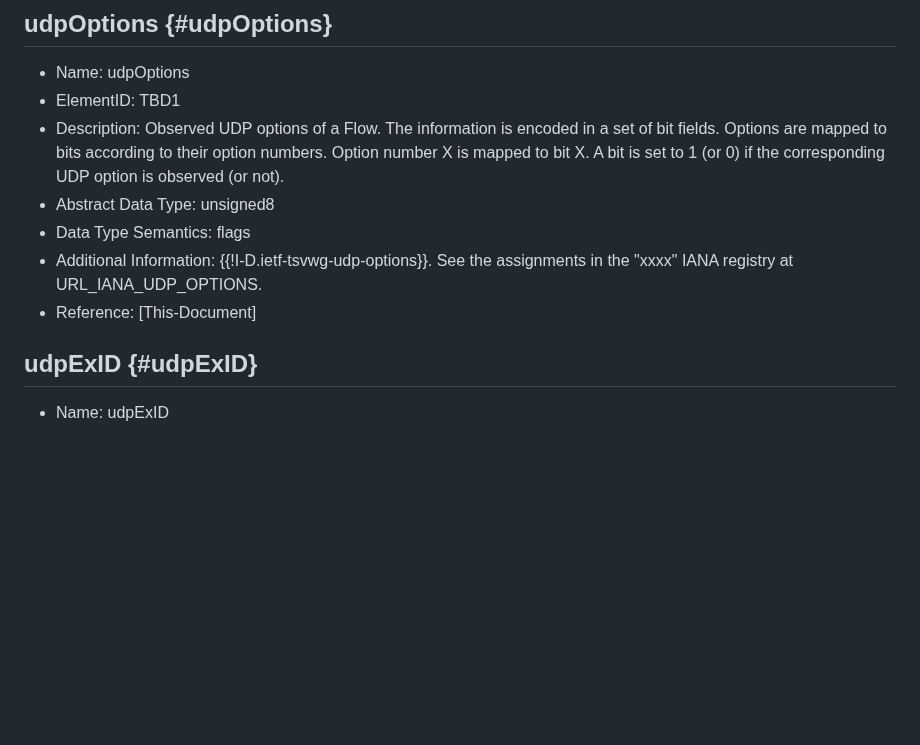
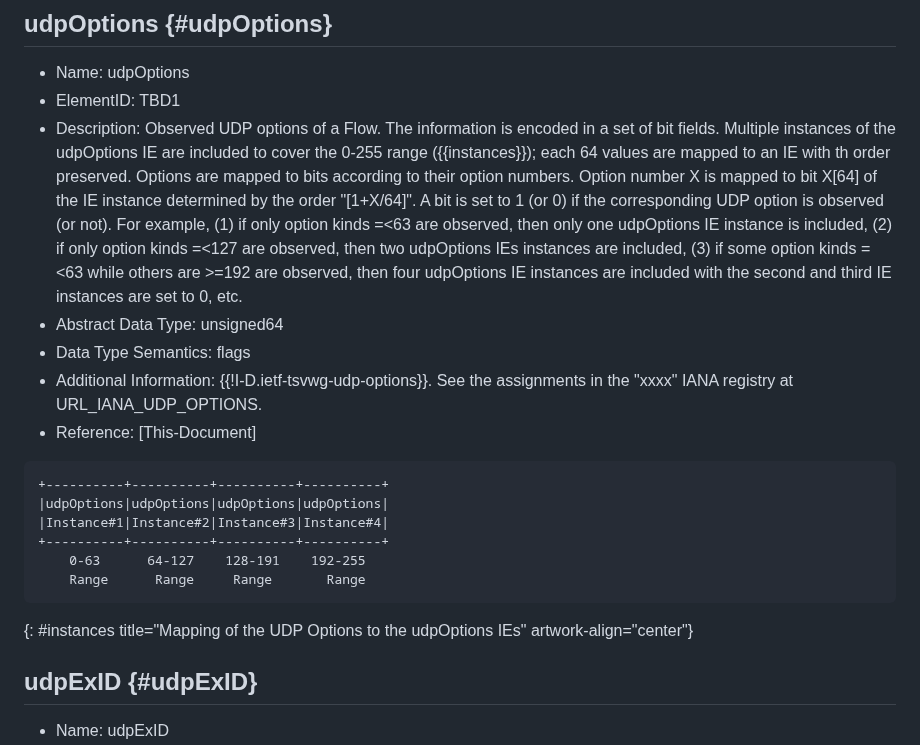
Before and after one commit to boucadair/udp-ipfix, a Markdown page: draft-boucadair-opsawg-tsvwg-udp-ipfix.md, the part around the change. GitHub-like rendering; blank space fills up the shorter version.

Commit message:
fix the encoding of udpoptions

```diff
--- a/draft-boucadair-opsawg-tsvwg-udp-ipfix.md
+++ b/draft-boucadair-opsawg-tsvwg-udp-ipfix.md
@@ -93,12 +93,21 @@ This document requests IANA to add the following new IEs to the IANA registry en
 
 * Name:  udpOptions
 * ElementID:  TBD1
-* Description: Observed UDP options of a Flow.  The information is encoded in a set of bit fields. Options are mapped to bits according to their option numbers.
-      Option number X is mapped to bit X. A bit is set to 1 (or 0) if the corresponding UDP option is observed (or not).
-* Abstract Data Type:  unsigned8
+* Description: Observed UDP options of a Flow.  The information is encoded in a set of bit fields. Multiple instances of the udpOptions IE are included to cover the 0-255 range ({{instances}}); each 64 values are mapped to an IE with th order preserved. Options are mapped to bits according to their option numbers. Option number X is mapped to bit X[64] of the IE instance determined by the order "[1+X/64]". A bit is set to 1 (or 0) if the corresponding UDP option is observed (or not). For example, (1) if only option kinds =<63 are observed, then only one udpOptions IE instance is included, (2) if only option kinds =<127 are observed, then two udpOptions IEs instances are included, (3) if some option kinds =<63 while others are >=192 are observed, then four udpOptions IE instances are included with the second and third IE instances are set to 0, etc.
+* Abstract Data Type:  unsigned64
 * Data Type Semantics:  flags
 * Additional Information:  {{!I-D.ietf-tsvwg-udp-options}}.  See the assignments in the "xxxx" IANA registry at URL_IANA_UDP_OPTIONS.
 * Reference:  [This-Document]
+
+~~~~
++----------+----------+----------+----------+
+|udpOptions|udpOptions|udpOptions|udpOptions|
+|Instance#1|Instance#2|Instance#3|Instance#4|
++----------+----------+----------+----------+
+    0-63      64-127    128-191    192-255
+    Range      Range     Range       Range
+~~~~
+{: #instances title="Mapping of the UDP Options to the udpOptions IEs" artwork-align="center"}
 
 ## udpExID {#udpExID}
 
```
